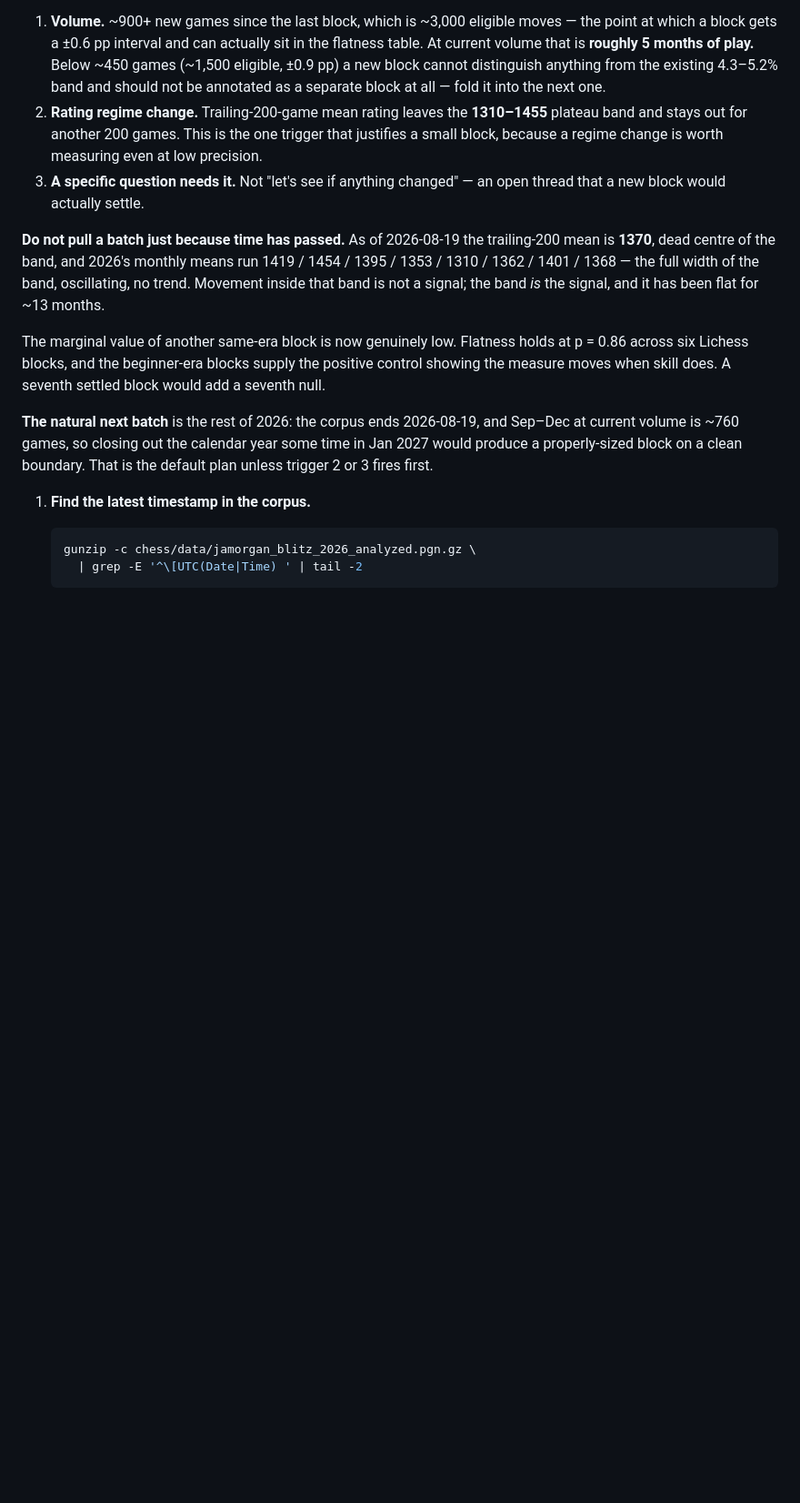
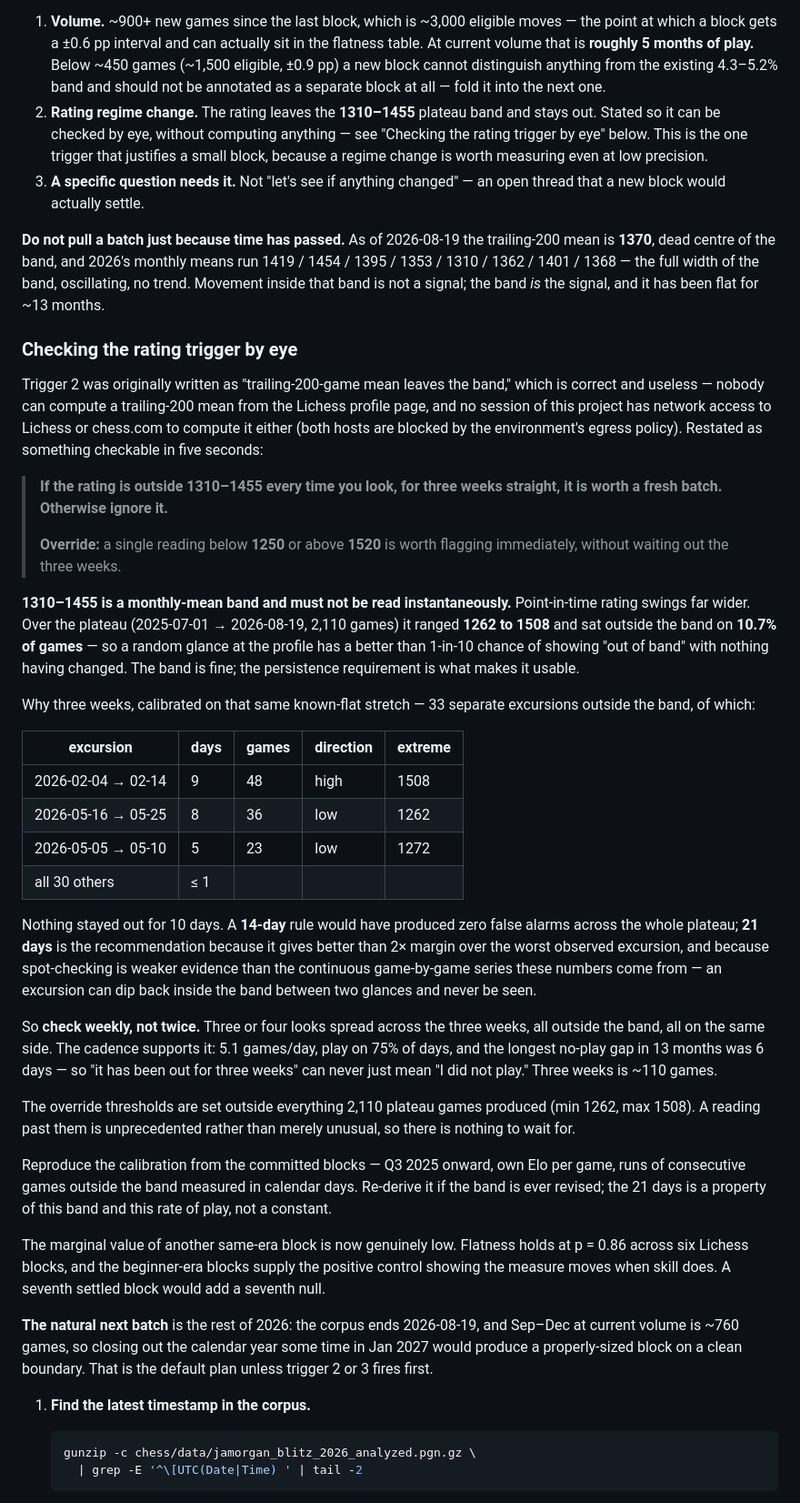
Before and after one commit to justinmorg/justinmorg.github.io, a Markdown page: chess/README.md, the part around the change. Shown at 91% size. GitHub-like rendering; blank space fills up the shorter version.

Commit message:
chess: make the rating trigger checkable by eye
Trigger 2 in the fresh-batch policy was written as "trailing-200-game
mean leaves the 1310-1455 band" -- correct and useless. Nobody can
compute a trailing-200 mean from a Lichess profile page, and no session
of this project can compute it either: lichess.org and api.chess.com
are both blocked by the environment's egress policy, verified this
session via curl and WebFetch (403 / EGRESS_BLOCKED).

Restated as a five-second check:

  Outside 1310-1455 every time you look, for three weeks straight.
  Override: a single reading below 1250 or above 1520, no waiting.

Documents the trap that made the original unusable: 1310-1455 is a
MONTHLY-MEAN band and cannot be read instantaneously. Point-in-time
rating over the plateau (2025-07-01..2026-08-19, 2,110 games) ranged
1262-1508 and sat outside the band on 10.7% of games, so a random
glance is out-of-band better than 1 in 10 times with nothing changed.

The 21 days is calibrated, not chosen. Across that known-flat stretch
there were 33 excursions outside the band; the longest lasted 9 days
(Feb 2026, high, peak 1508), then 8 days (May 2026, low, trough 1262),
then 5 days, and all 30 others were <=1 day. Nothing stayed out for 10.
A 14-day rule would already give zero false alarms; 21 buys >2x margin
over the worst observed excursion and absorbs the fact that spot-checks
are weaker evidence than the continuous game-by-game series the
calibration runs on -- an excursion can dip back inside the band
between two glances.

Hence "check weekly, not twice": 3-4 looks across the three weeks, all
out, all the same side. Cadence supports it -- 5.1 games/day, play on
75% of days, longest no-play gap in 13 months was 6 days -- so a
three-week reading can never just mean "I did not play". Three weeks
is ~110 games.

Override thresholds sit outside the full observed plateau range
(1262-1508), so a reading past them is unprecedented rather than
unusual.

Notes that 21 days is a property of this band and this rate of play,
and must be re-derived if the band is revised.

```diff
--- a/chess/README.md
+++ b/chess/README.md
@@ -1622,9 +1622,10 @@ months run 190–325) and **~3.3 eligible winning-middlegame moves per game.**
    play.** Below ~450 games (~1,500 eligible, ±0.9 pp) a new block cannot
    distinguish anything from the existing 4.3–5.2% band and should not be
    annotated as a separate block at all — fold it into the next one.
-2. **Rating regime change.** Trailing-200-game mean rating leaves the
-   **1310–1455** plateau band and stays out for another 200 games. This is the
-   one trigger that justifies a small block, because a regime change is worth
+2. **Rating regime change.** The rating leaves the **1310–1455** plateau band
+   and stays out. Stated so it can be checked by eye, without computing
+   anything — see "Checking the rating trigger by eye" below. This is the one
+   trigger that justifies a small block, because a regime change is worth
    measuring even at low precision.
 3. **A specific question needs it.** Not "let's see if anything changed" — an
    open thread that a new block would actually settle.
@@ -1634,6 +1635,59 @@ trailing-200 mean is **1370**, dead centre of the band, and 2026's monthly means
 run 1419 / 1454 / 1395 / 1353 / 1310 / 1362 / 1401 / 1368 — the full width of
 the band, oscillating, no trend. Movement inside that band is not a signal; the
 band *is* the signal, and it has been flat for ~13 months.
+
+### Checking the rating trigger by eye
+
+Trigger 2 was originally written as "trailing-200-game mean leaves the band,"
+which is correct and useless — nobody can compute a trailing-200 mean from
+the Lichess profile page, and no session of this project has network access to
+Lichess or chess.com to compute it either (both hosts are blocked by the
+environment's egress policy). Restated as something checkable in five seconds:
+
+> **If the rating is outside 1310–1455 every time you look, for three weeks
+> straight, it is worth a fresh batch. Otherwise ignore it.**
+>
+> **Override:** a single reading below **1250** or above **1520** is worth
+> flagging immediately, without waiting out the three weeks.
+
+**1310–1455 is a monthly-mean band and must not be read instantaneously.**
+Point-in-time rating swings far wider. Over the plateau (2025-07-01 →
+2026-08-19, 2,110 games) it ranged **1262 to 1508** and sat outside the band on
+**10.7% of games** — so a random glance at the profile has a better than 1-in-10
+chance of showing "out of band" with nothing having changed. The band is fine;
+the persistence requirement is what makes it usable.
+
+Why three weeks, calibrated on that same known-flat stretch — 33 separate
+excursions outside the band, of which:
+
+| excursion | days | games | direction | extreme |
+|---|---|---|---|---|
+| 2026-02-04 → 02-14 | 9 | 48 | high | 1508 |
+| 2026-05-16 → 05-25 | 8 | 36 | low | 1262 |
+| 2026-05-05 → 05-10 | 5 | 23 | low | 1272 |
+| all 30 others | ≤ 1 | | | |
+
+Nothing stayed out for 10 days. A **14-day** rule would have produced zero
+false alarms across the whole plateau; **21 days** is the recommendation because
+it gives better than 2× margin over the worst observed excursion, and because
+spot-checking is weaker evidence than the continuous game-by-game series these
+numbers come from — an excursion can dip back inside the band between two
+glances and never be seen.
+
+So **check weekly, not twice.** Three or four looks spread across the three
+weeks, all outside the band, all on the same side. The cadence supports it:
+5.1 games/day, play on 75% of days, and the longest no-play gap in 13 months
+was 6 days — so "it has been out for three weeks" can never just mean "I did
+not play." Three weeks is ~110 games.
+
+The override thresholds are set outside everything 2,110 plateau games
+produced (min 1262, max 1508). A reading past them is unprecedented rather
+than merely unusual, so there is nothing to wait for.
+
+Reproduce the calibration from the committed blocks — Q3 2025 onward, own Elo
+per game, runs of consecutive games outside the band measured in calendar days.
+Re-derive it if the band is ever revised; the 21 days is a property of this
+band and this rate of play, not a constant.
 
 The marginal value of another same-era block is now genuinely low. Flatness
 holds at p = 0.86 across six Lichess blocks, and the beginner-era blocks supply
```
